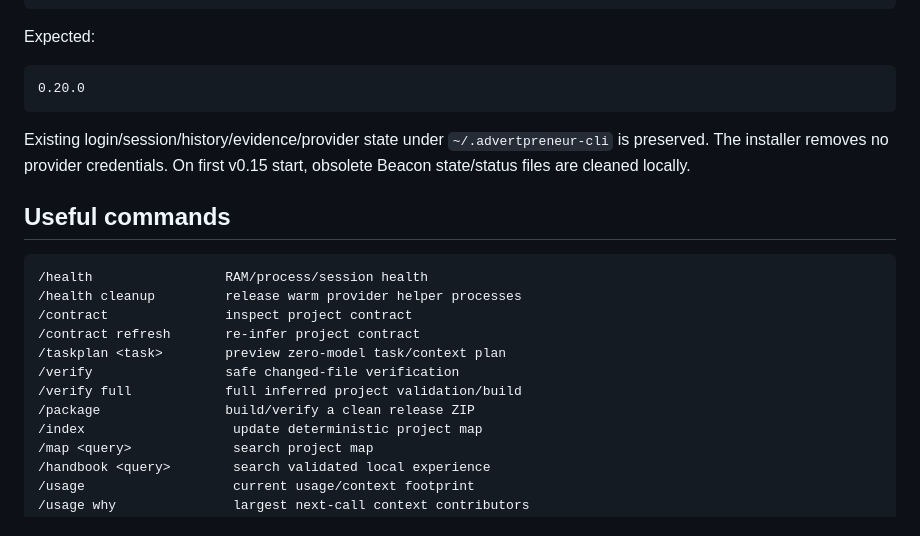
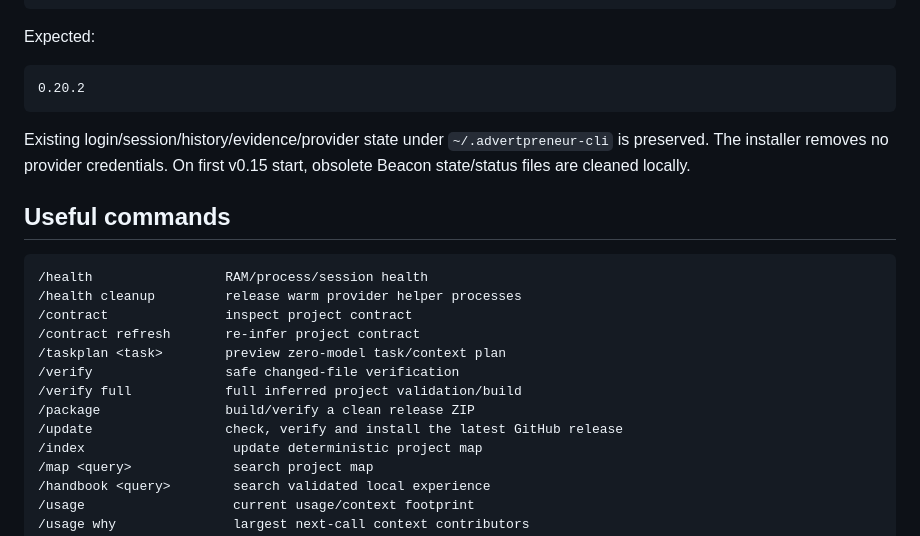
Before and after one commit to haseebgb92/advertpreneur-cli, a Markdown page: README.md, the part around one of its changes. GitHub-like rendering.

````diff
--- a/README.md
+++ b/README.md
@@ -287,7 +314,7 @@ advertpreneur --version
 Expected:
 
 ```text
-0.20.0
+0.20.2
 ```
 
 Existing login/session/history/evidence/provider state under `~/.advertpreneur-cli` is preserved. The installer removes no provider credentials. On first v0.15 start, obsolete Beacon state/status files are cleaned locally.
@@ -303,6 +330,7 @@ Existing login/session/history/evidence/provider state under `~/.advertpreneur-c
 /verify                 safe changed-file verification
 /verify full            full inferred project validation/build
 /package                build/verify a clean release ZIP
+/update                 check, verify and install the latest GitHub release
 /index                   update deterministic project map
 /map <query>             search project map
 /handbook <query>        search validated local experience
````
Also changed, not shown: other parts of README.md (+31 -4 lines).
